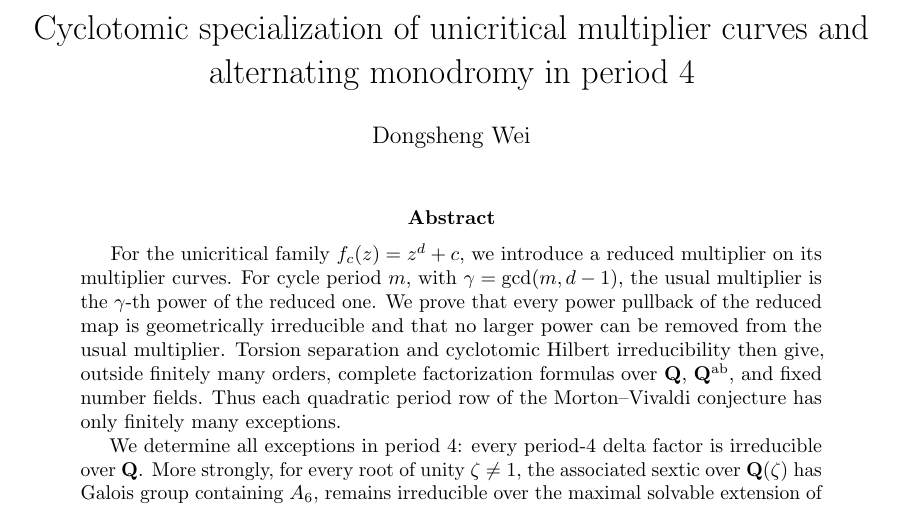
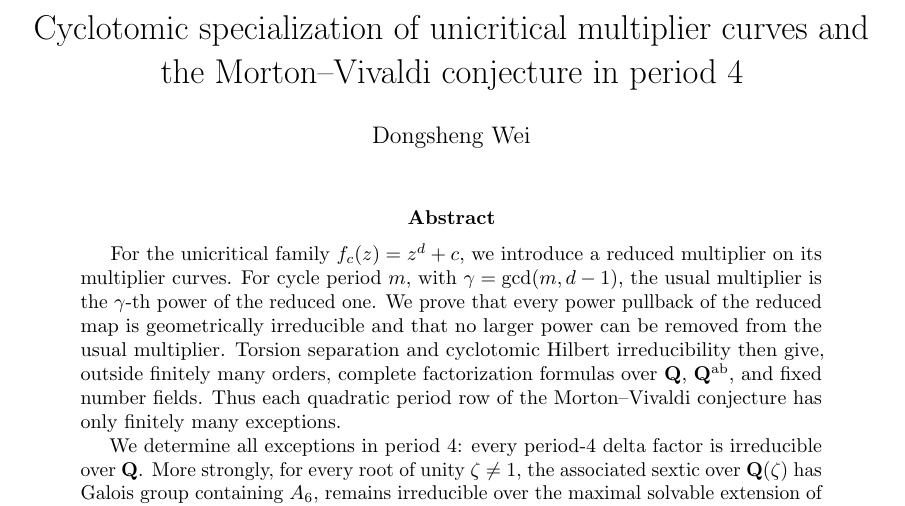
Before and after one commit to Isaac-Wei-2026/morton-vivaldi-period-4, a LaTeX paper (final-paper/main.tex): part of page 1 of 47, cut so that both start at the same text. Compiled offline with pdfLaTeX.

Commit message:
Update manuscript title

```diff
--- a/final-paper/main.tex
+++ b/final-paper/main.tex
@@ -25,11 +25,11 @@
 \newcommand{\numberthis}{\refstepcounter{equation}\tag{\theequation}}
 
 \title{Cyclotomic specialization of unicritical multiplier curves
-and alternating monodromy in period $4$}
+and the Morton--Vivaldi conjecture in period $4$}
 \author{Dongsheng Wei}
 \date{}
 \hypersetup{
-  pdftitle={Cyclotomic specialization of unicritical multiplier curves and alternating monodromy in period 4},
+  pdftitle={Cyclotomic specialization of unicritical multiplier curves and the Morton-Vivaldi conjecture in period 4},
   pdfauthor={Dongsheng Wei}
 }
 
```
Also changed, not shown: README.md, final-paper/README.md, final-paper/output/pdf/morton-vivaldi-period-4-and-abelian-stability.pdf.
